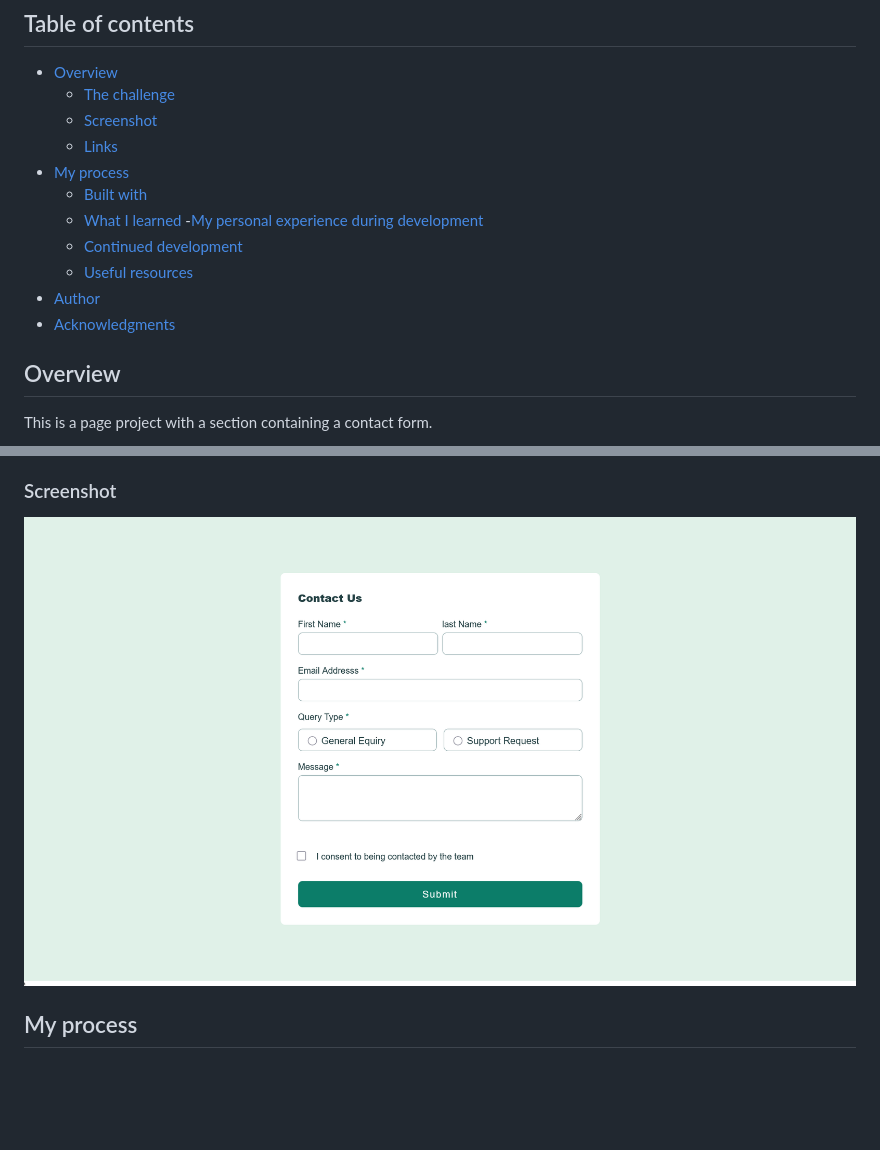
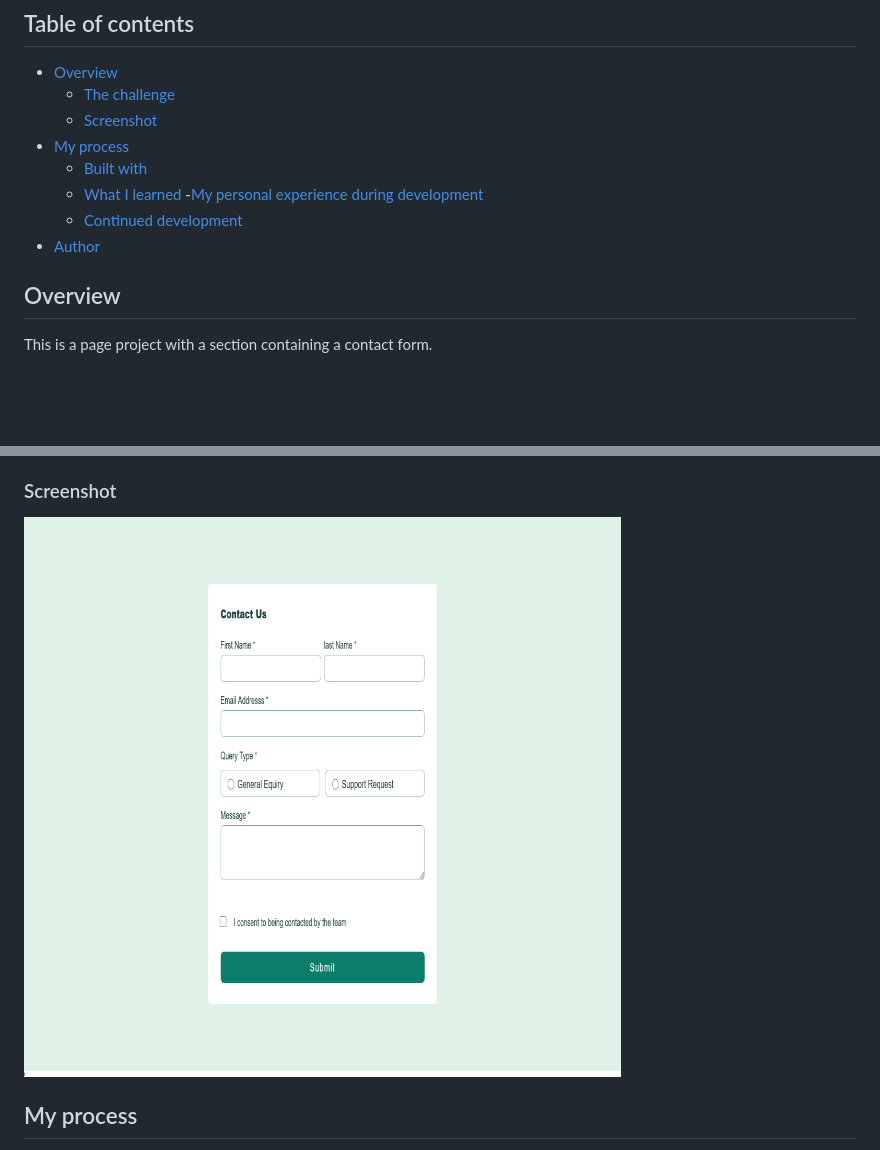
Before and after one commit to FredericoGarciasAlves/contact-form, a Markdown page: README.md, 2 parts joined by grey strips. Drawn GitHub-style; pictures changed too: assets/images/Screenshot 2025-05-12 at 14-14-23 Contact Form.png; blank space fills up the shorter version.

Commit message:
contact form finish

```diff
--- a/README.md
+++ b/README.md
@@ -7,14 +7,11 @@ This is a solution to the [Contact form challenge on Frontend Mentor](https://ww
 - [Overview](#overview)
   - [The challenge](#the-challenge)
   - [Screenshot](#screenshot)
-  - [Links](#links)
 - [My process](#my-process)
   - [Built with](#built-with)
   - [What I learned](#what-i-learned) -[My personal experience during development](#My-personal-experience-during-development)
   - [Continued development](#continued-development)
-  - [Useful resources](#useful-resources)
 - [Author](#author)
-- [Acknowledgments](#acknowledgments)
 
 ## Overview
 
```
